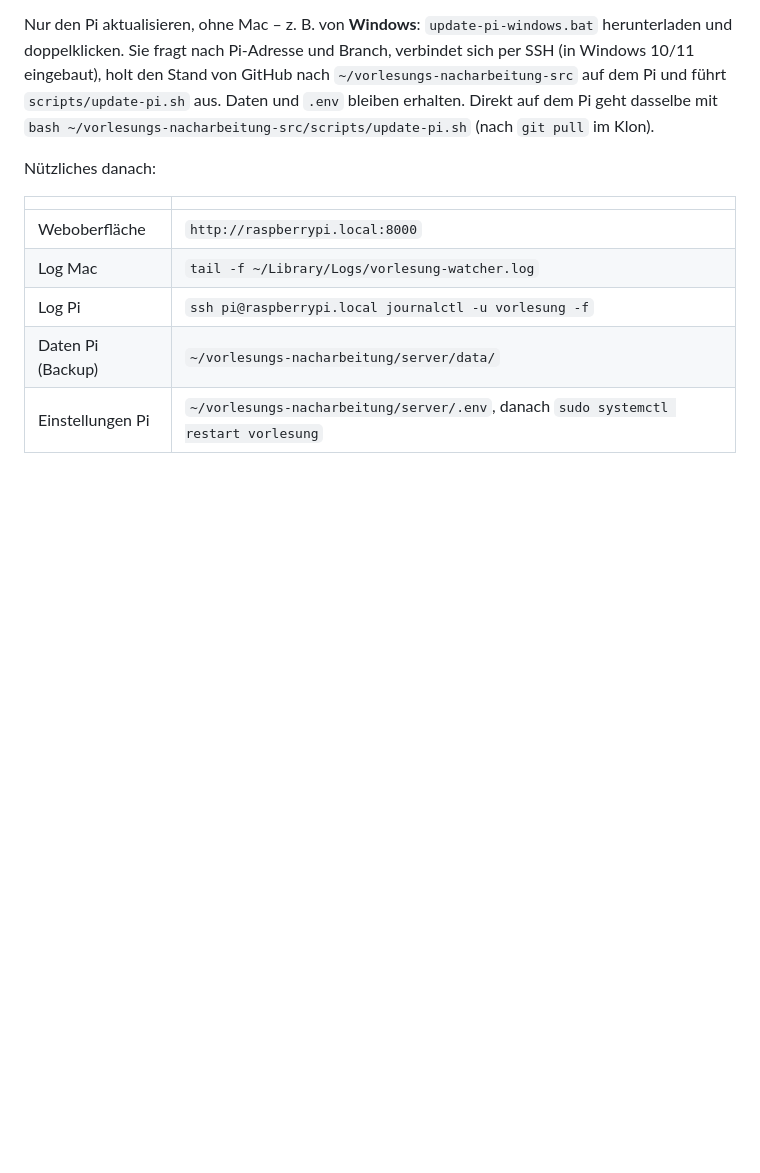
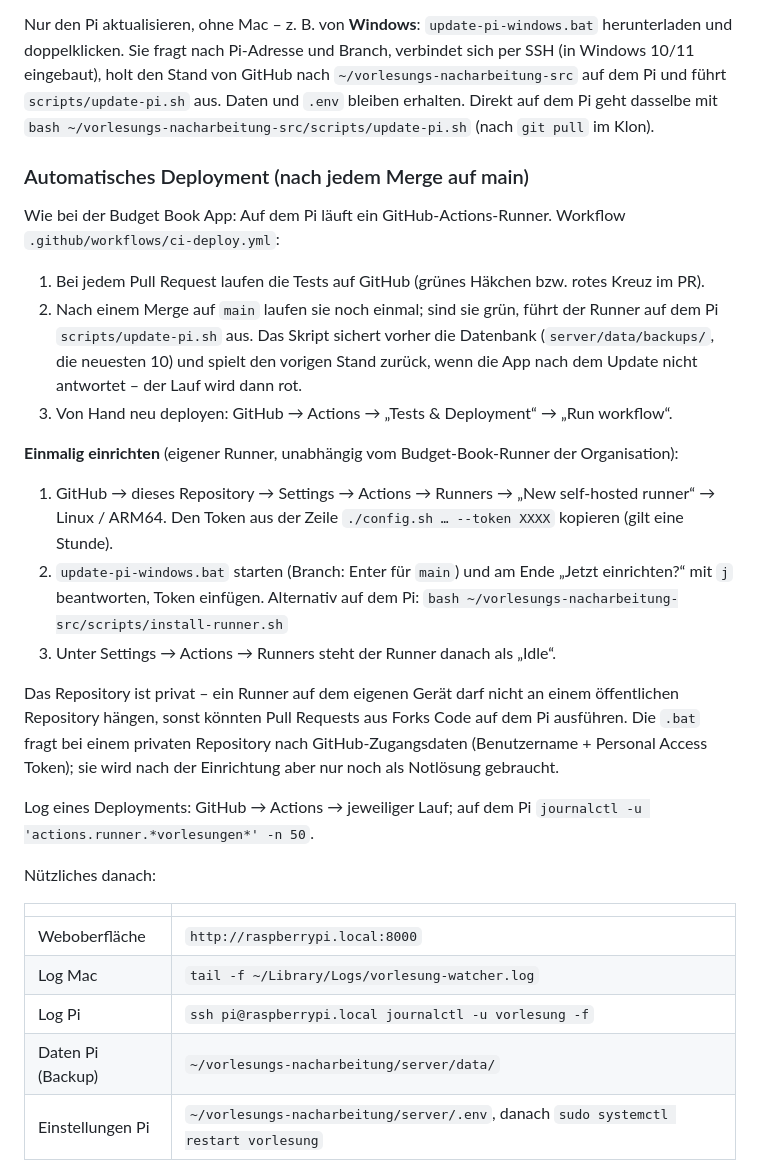
Before and after one commit to jonnef/vorlesungs-nacharbeitung, a Markdown page: README.md, the part around the change. Rendered like a GitHub page; blank space fills up the shorter version.

Commit message:
README: automatisches Deployment einrichten
Co-Authored-By: Claude Opus 5.5 <noreply@anthropic.com>
Claude-Session: https://claude.ai/code/session_01AG9wsGDpmR9F1CWy6nhmie

```diff
--- a/README.md
+++ b/README.md
@@ -82,6 +82,35 @@ und doppelklicken. Sie fragt nach Pi-Adresse und Branch, verbindet sich per SSH
 eingebaut), holt den Stand von GitHub nach `~/vorlesungs-nacharbeitung-src` auf dem Pi und führt
 `scripts/update-pi.sh` aus. Daten und `.env` bleiben erhalten. Direkt auf dem Pi geht dasselbe mit
 `bash ~/vorlesungs-nacharbeitung-src/scripts/update-pi.sh` (nach `git pull` im Klon).
+
+### Automatisches Deployment (nach jedem Merge auf main)
+
+Wie bei der Budget Book App: Auf dem Pi läuft ein GitHub-Actions-Runner. Workflow
+`.github/workflows/ci-deploy.yml`:
+
+1. Bei jedem Pull Request laufen die Tests auf GitHub (grünes Häkchen bzw. rotes Kreuz im PR).
+2. Nach einem Merge auf `main` laufen sie noch einmal; sind sie grün, führt der Runner auf dem Pi
+   `scripts/update-pi.sh` aus. Das Skript sichert vorher die Datenbank
+   (`server/data/backups/`, die neuesten 10) und spielt den vorigen Stand zurück, wenn die App
+   nach dem Update nicht antwortet – der Lauf wird dann rot.
+3. Von Hand neu deployen: GitHub → Actions → „Tests & Deployment“ → „Run workflow“.
+
+**Einmalig einrichten** (eigener Runner, unabhängig vom Budget-Book-Runner der Organisation):
+
+1. GitHub → dieses Repository → Settings → Actions → Runners → „New self-hosted runner“ →
+   Linux / ARM64. Den Token aus der Zeile `./config.sh … --token XXXX` kopieren (gilt eine Stunde).
+2. `update-pi-windows.bat` starten (Branch: Enter für `main`) und am Ende „Jetzt einrichten?“ mit
+   `j` beantworten, Token einfügen. Alternativ auf dem Pi:
+   `bash ~/vorlesungs-nacharbeitung-src/scripts/install-runner.sh`
+3. Unter Settings → Actions → Runners steht der Runner danach als „Idle“.
+
+Das Repository ist privat – ein Runner auf dem eigenen Gerät darf nicht an einem öffentlichen
+Repository hängen, sonst könnten Pull Requests aus Forks Code auf dem Pi ausführen. Die `.bat`
+fragt bei einem privaten Repository nach GitHub-Zugangsdaten (Benutzername + Personal Access
+Token); sie wird nach der Einrichtung aber nur noch als Notlösung gebraucht.
+
+Log eines Deployments: GitHub → Actions → jeweiliger Lauf; auf dem Pi
+`journalctl -u 'actions.runner.*vorlesungen*' -n 50`.
 
 Nützliches danach:
 
```
